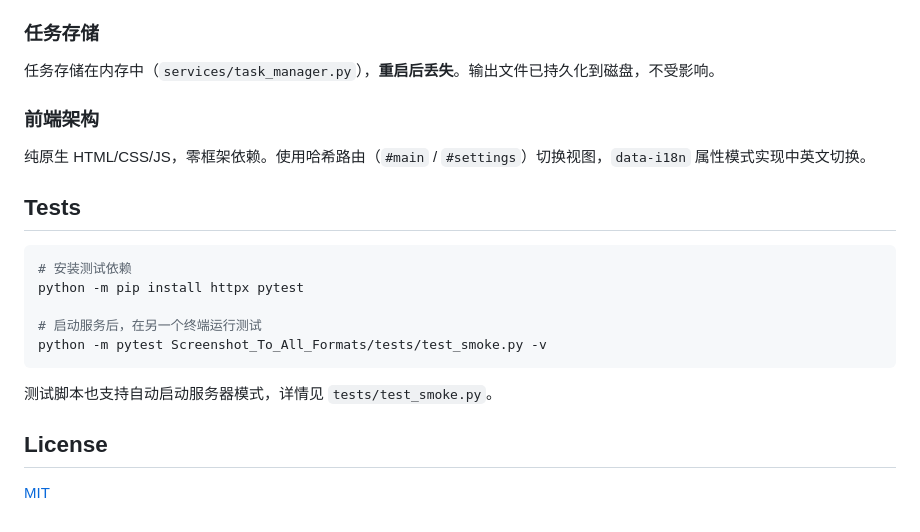
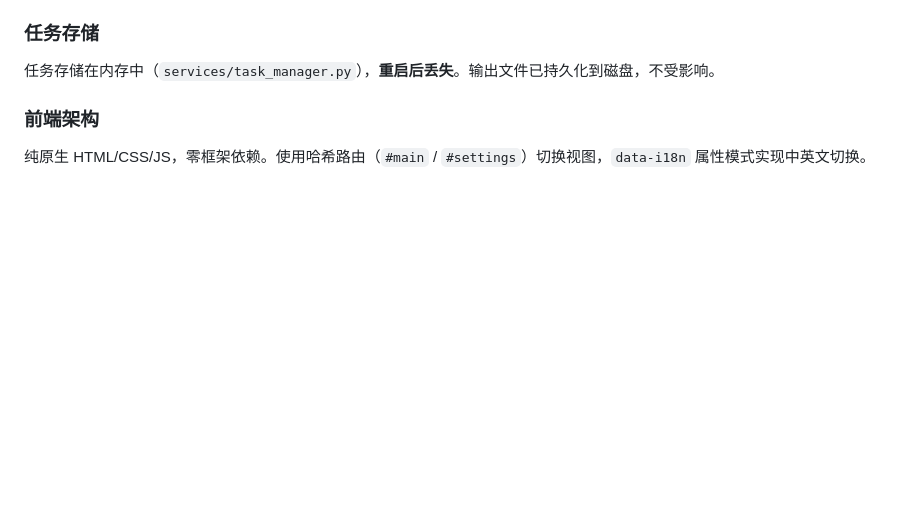
Before and after one commit to DLsnows/Screenshot_To_All_Formats, a Markdown page: README.md, the part around the change. Drawn GitHub-style; blank space fills up the shorter version.

````diff
--- a/README.md
+++ b/README.md
@@ -221,19 +221,3 @@ pip install -r Screenshot_To_All_Formats/requirements.txt
 ### 前端架构
 
 纯原生 HTML/CSS/JS，零框架依赖。使用哈希路由（`#main` / `#settings`）切换视图，`data-i18n` 属性模式实现中英文切换。
-
-## Tests
-
-```bash
-# 安装测试依赖
-python -m pip install httpx pytest
-
-# 启动服务后，在另一个终端运行测试
-python -m pytest Screenshot_To_All_Formats/tests/test_smoke.py -v
-```
-
-测试脚本也支持自动启动服务器模式，详情见 `tests/test_smoke.py`。
-
-## License
-
-[MIT](LICENSE)
````
